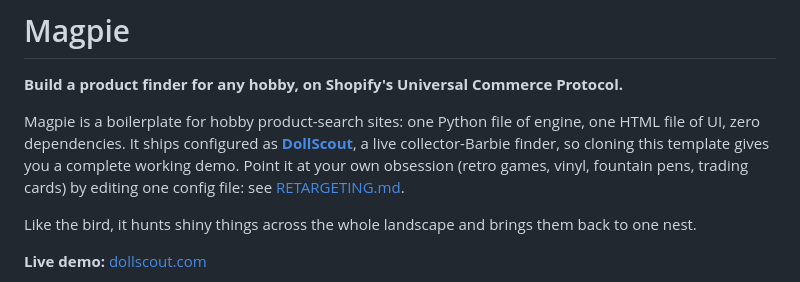
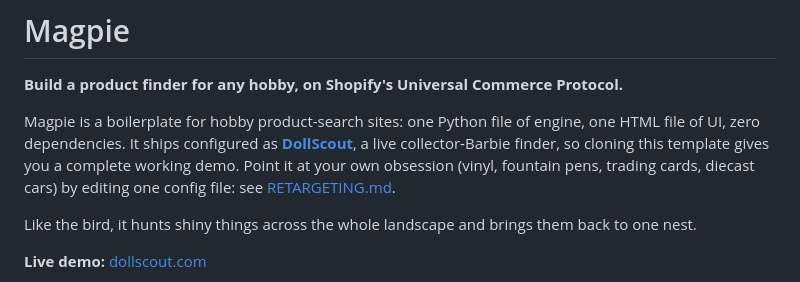
Before and after one commit to kgelster/magpie, a Markdown page: README.md, the part around the change. Rendered like a GitHub page.

Commit message:
docs: swap example hobby list

```diff
--- a/README.md
+++ b/README.md
@@ -6,7 +6,7 @@ Magpie is a boilerplate for hobby product-search sites: one Python file of engin
 HTML file of UI, zero dependencies. It ships configured as
 [**DollScout**](https://www.dollscout.com), a live collector-Barbie finder, so cloning
 this template gives you a complete working demo. Point it at your own obsession
-(retro games, vinyl, fountain pens, trading cards) by editing one config file: see
+(vinyl, fountain pens, trading cards, diecast cars) by editing one config file: see
 [RETARGETING.md](RETARGETING.md).
 
 Like the bird, it hunts shiny things across the whole landscape and brings them back
```
